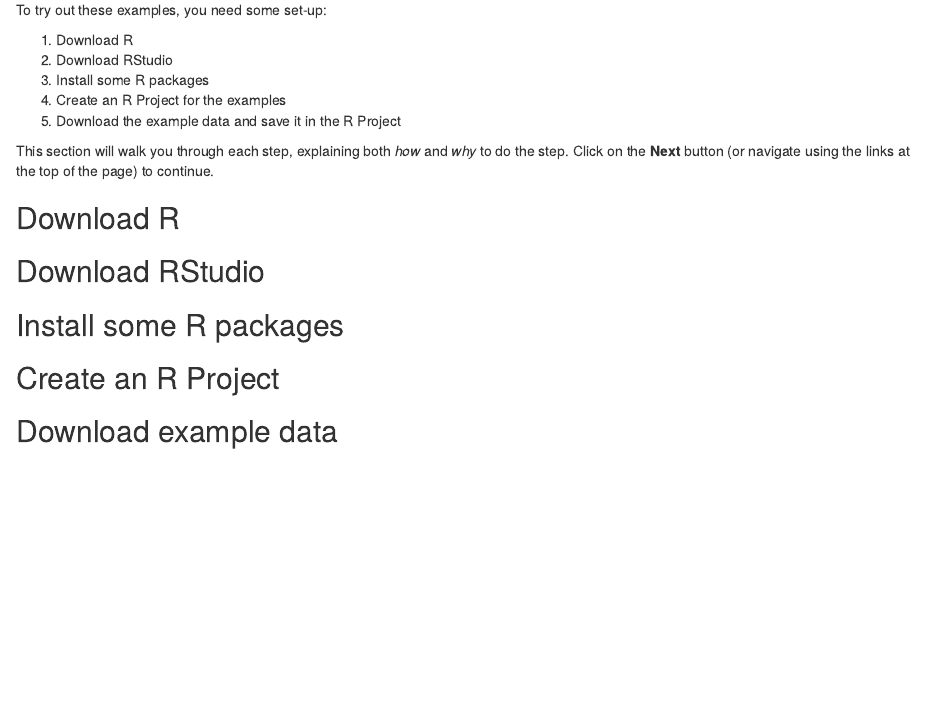
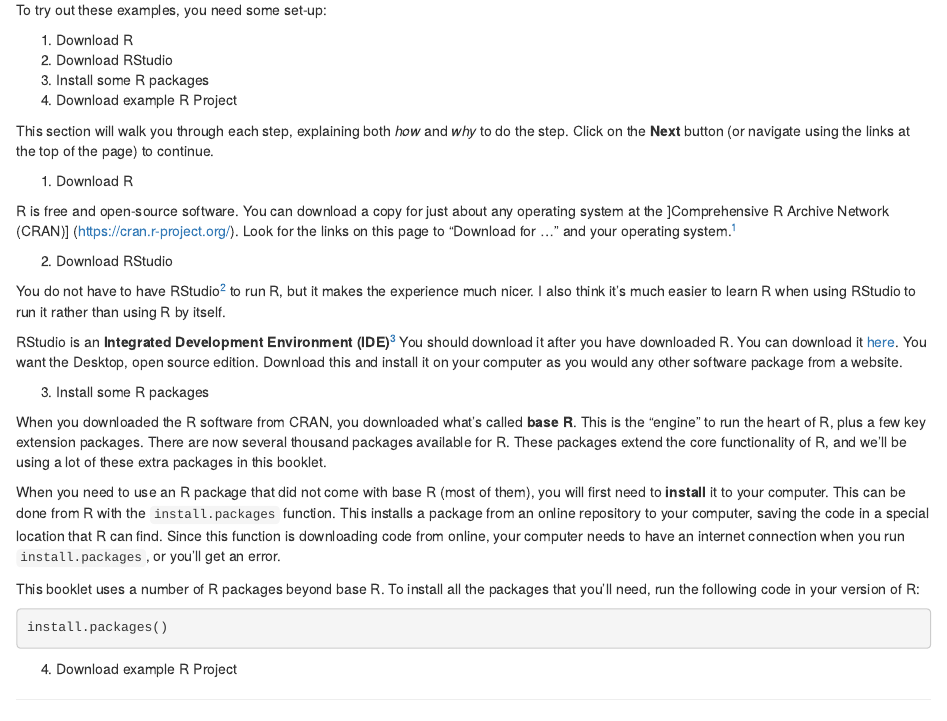
Before and after one commit to geanders/navy_public_health, an R Markdown document (index.Rmd): the page in a window 1100 px wide, from 290 px down. Rendered offline with R 4.5, knitr and Pandoc, with nearby package versions; drawn as R Markdown's standard HTML page in place of the format the file asks for.

Commit message:
Work on prerequisites

````diff
--- a/index.Rmd
+++ b/index.Rmd
@@ -39,17 +39,22 @@
 1. Download R
 2. Download RStudio
 3. Install some R packages
-4. Create an R Project for the examples
-5. Download the example data and save it in the R Project
+4. Download example R Project
 
 This section will walk you through each step, explaining both *how* and
 *why* to do the step. Click on the **Next** button (or navigate using the
 links at the top of the page) to continue.
 
-## Download R
+1. Download R
 
-## Download RStudio
+R is free and open-source software. You can download a copy for just about any
+operating system at the ]Comprehensive R Archive Network (CRAN)] (https://cran.r-project.org/).
+Look for the links on this page to "Download for ..." and your operating system.^[
+If your computer has restrictions on what you can download, you may need to take to your
+system administrator or IT team to discuss whether you can download and install R and, if
+so, how. In that case, you may also need to talk with them about a strategy for installing
+R packages, as well.]
 
-## Install some R packages
+2. Download RStudio
 
-## Create an R Project
+You do not have to have RStudio^[In this section, I'm referring to RStudio, the software. It is
@@ -56,2 +64,4 @@
+to run R, but it makes the experience much nicer. I also
+think it's much easier to learn R when using RStudio to run it rather than using R by itself.
 
-## Download example data
+RStudio is an **Integrated Development Environment (IDE)**^[**Integrated Development
@@ -58,3 +71,31 @@
+You should download it after you have downloaded R. You can download it
+[here](https://www.rstudio.com/products/rstudio/#Desktop). You want the Desktop, open source
+edition. Download this and install it on your computer as you would any other software package
+from a website.
+
+3. Install some R packages
+
+When you downloaded the R software from CRAN, you downloaded what's called **base R**. This
+is the "engine" to run the heart of R, plus a few key extension packages. There are now
+several thousand packages available for R. These packages extend the core functionality of
+R, and we'll be using a lot of these extra packages in this booklet.
+
+When you need to use an R package that did not come with base R (most of them), you will first
+need to **install** it to your computer. This can be done from R with the `install.packages`
+function. This installs a package from an online repository to your computer, saving the code
+in a special location that R can find. Since this function is downloading code from online,
+your computer needs to have an internet connection when you run `install.packages`, or you'll
+get an error.
+
+This booklet uses a number of R packages beyond base R. To install all the packages that you'll
+need, run the following code in your version of R:
+
+```{r eval = FALSE}
+install.packages()
+```
+
+
+4. Download example R Project
 
 
 
````
Also changed, not shown: index.Rmd (6 more changed lines).
